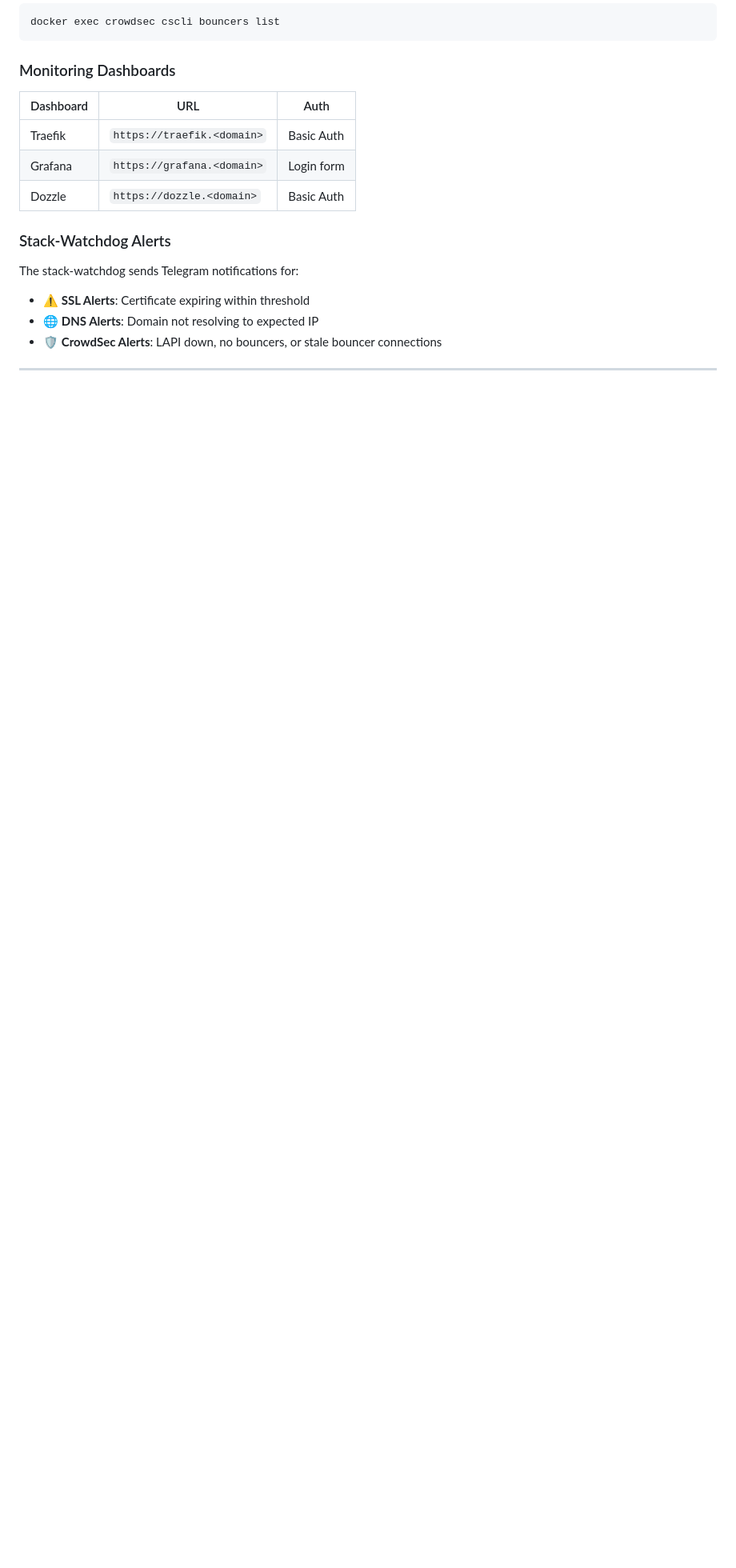
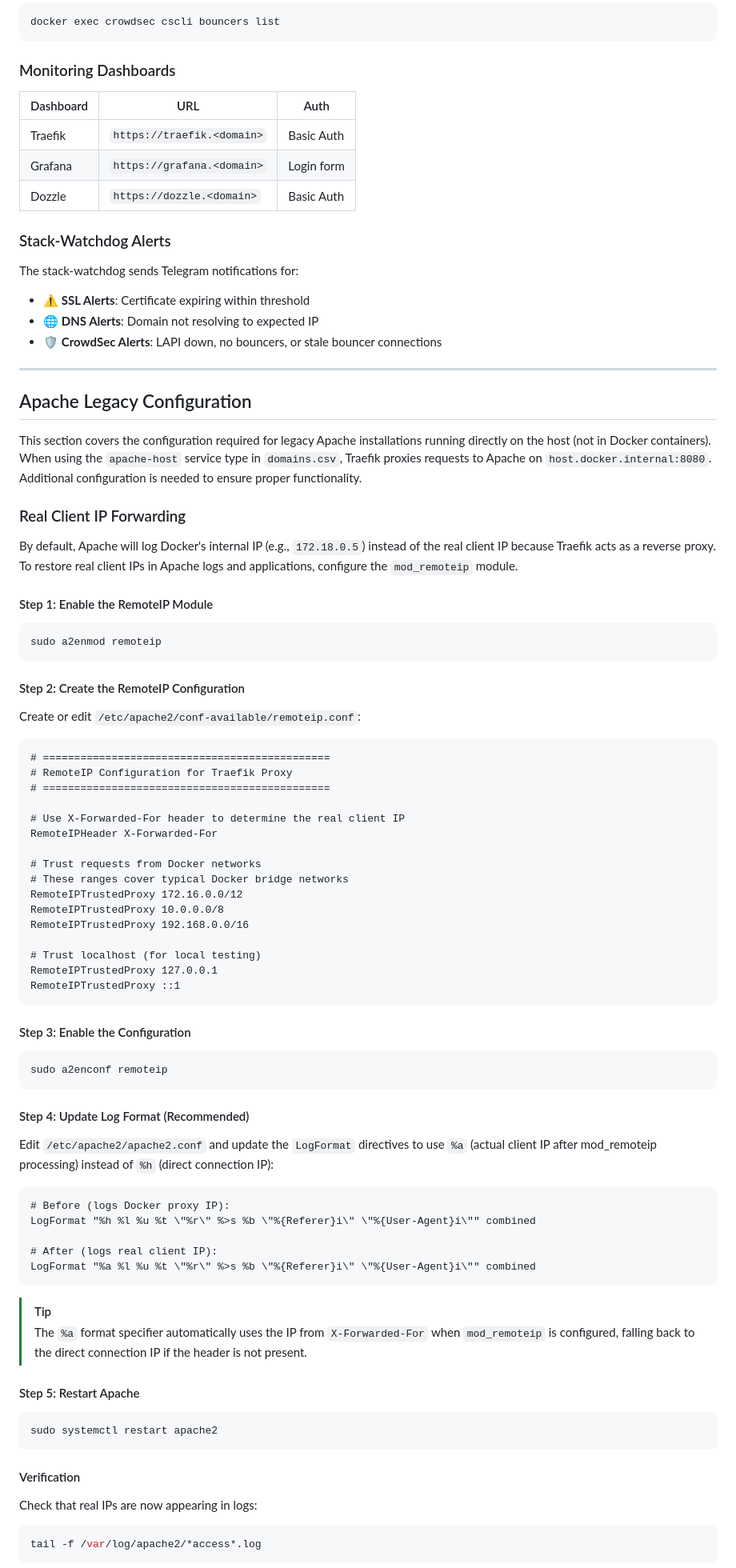
Before and after one commit to pinano/traefik-crowdsec-anubis-grafana, a Markdown page: README.md, the part around one of its changes. Shown at 80% size. GitHub-like rendering; blank space fills up the shorter version.

Commit message:
docs: add Apache legacy configuration details for real client IP forwarding and log aggregation.

````diff
--- a/README.md
+++ b/README.md
@@ -363,3 +364,75 @@ The stack-watchdog sends Telegram notifications for:
 
 ---
 
+## Apache Legacy Configuration
+
+This section covers the configuration required for legacy Apache installations running directly on the host (not in Docker containers). When using the `apache-host` service type in `domains.csv`, Traefik proxies requests to Apache on `host.docker.internal:8080`. Additional configuration is needed to ensure proper functionality.
+
+### Real Client IP Forwarding
+
+By default, Apache will log Docker's internal IP (e.g., `172.18.0.5`) instead of the real client IP because Traefik acts as a reverse proxy. To restore real client IPs in Apache logs and applications, configure the `mod_remoteip` module.
+
+#### Step 1: Enable the RemoteIP Module
+
+```bash
+sudo a2enmod remoteip
+```
+
+#### Step 2: Create the RemoteIP Configuration
+
+Create or edit `/etc/apache2/conf-available/remoteip.conf`:
+
+```apache
+# ==============================================
+# RemoteIP Configuration for Traefik Proxy
+# ==============================================
+
+# Use X-Forwarded-For header to determine the real client IP
+RemoteIPHeader X-Forwarded-For
+
+# Trust requests from Docker networks
+# These ranges cover typical Docker bridge networks
+RemoteIPTrustedProxy 172.16.0.0/12
+RemoteIPTrustedProxy 10.0.0.0/8
+RemoteIPTrustedProxy 192.168.0.0/16
+
+# Trust localhost (for local testing)
+RemoteIPTrustedProxy 127.0.0.1
+RemoteIPTrustedProxy ::1
+```
+
+#### Step 3: Enable the Configuration
+
+```bash
+sudo a2enconf remoteip
+```
+
+#### Step 4: Update Log Format (Recommended)
+
+Edit `/etc/apache2/apache2.conf` and update the `LogFormat` directives to use `%a` (actual client IP after mod_remoteip processing) instead of `%h` (direct connection IP):
+
+```apache
+# Before (logs Docker proxy IP):
+LogFormat "%h %l %u %t \"%r\" %>s %b \"%{Referer}i\" \"%{User-Agent}i\"" combined
+
+# After (logs real client IP):
+LogFormat "%a %l %u %t \"%r\" %>s %b \"%{Referer}i\" \"%{User-Agent}i\"" combined
+```
+
+> [!TIP]
+> The `%a` format specifier automatically uses the IP from `X-Forwarded-For` when `mod_remoteip` is configured, falling back to the direct connection IP if the header is not present.
+
+#### Step 5: Restart Apache
+
+```bash
+sudo systemctl restart apache2
+```
+
+#### Verification
+
+Check that real IPs are now appearing in logs:
+
+```bash
+tail -f /var/log/apache2/*access*.log
+```
+
````
Also changed, not shown: other parts of README.md (+62 -0 lines).
